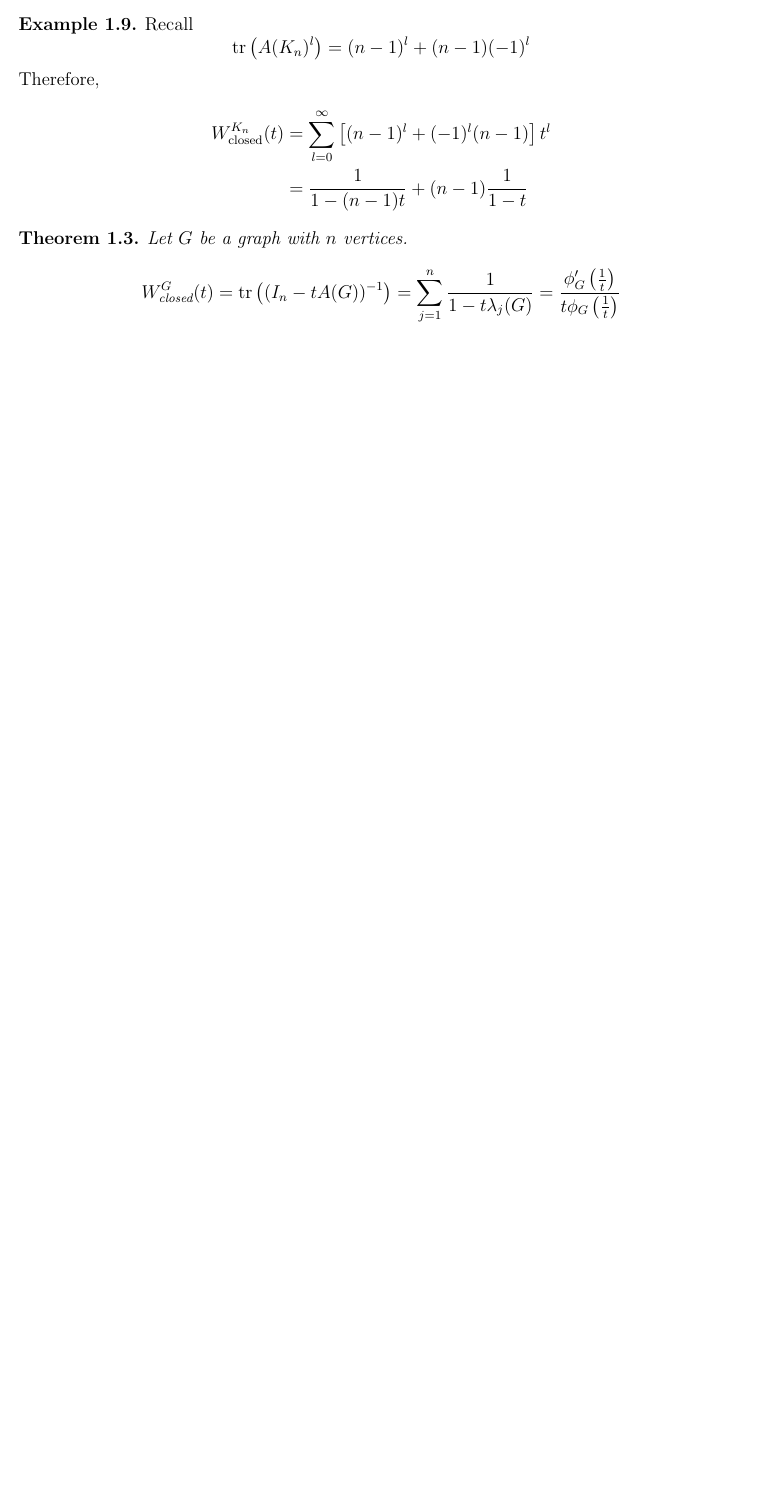
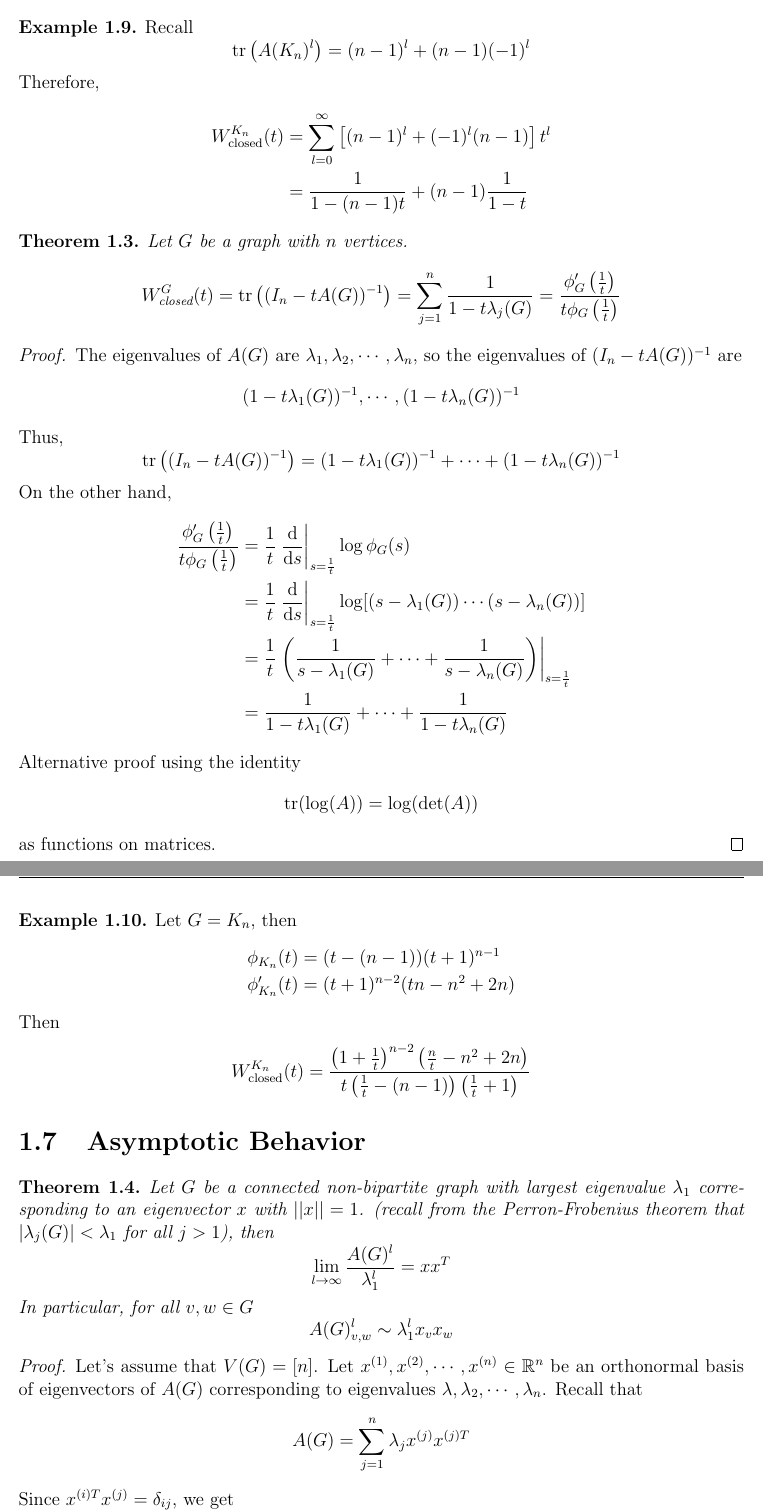
Before and after one commit to yugt/algebraic-combinatorics, a LaTeX thesis (main.tex, which reads lecture05.tex): part of page 11 of 11 before the commit and two parts of pages 11 and 12 of 13 after it, the two joined at a grey line, cut so that both start at the same text, the shorter picture padded with empty space. Compiled offline with pdfLaTeX.

Commit message:
lecture 5

```diff
--- a/lecture05.tex
+++ b/lecture05.tex
@@ -12,3 +12,50 @@ W_\text{closed}^{K_n}(t)&=\sum_{l=0}^\infty\left[(n-1)^l+(-1)^l(n-1)\right]t^l\\
 Let \(G\) be a graph with \(n\) vertices.
 \[ W_\text{closed}^G(t)=\tr\left((I_n-tA(G))^{-1}\right)=\sum_{j=1}^n\frac{1}{1-t\lambda_j(G)}=\frac{\phi'_G\left(\frac{1}{t}\right)}{t\phi_G\left(\frac{1}{t}\right)} \]
 \end{theorem}
+\begin{proof}
+The eigenvalues of \(A(G)\) are \(\lambda_1,\lambda_2,\cdots,\lambda_n\), so the eigenvalues of \((I_n-tA(G))^{-1}\) are
+\[ (1-t\lambda_1(G))^{-1}, \cdots, (1-t\lambda_n(G))^{-1}\]
+Thus,
+\[ \tr\left((I_n-tA(G))^{-1}\right)=(1-t\lambda_1(G))^{-1}+\cdots+(1-t\lambda_n(G))^{-1} \]
+On the other hand,
+\begin{align*}
+\frac{\phi'_G\left(\frac{1}{t}\right)}{t\phi_G\left(\frac{1}{t}\right)}&=
+\frac{1}{t}\left.\frac{\mathrm{d}}{\mathrm{d} s}\right|_{s=\frac{1}{t}}\log \phi_G(s)\\
+&=\frac{1}{t}\left.\frac{\mathrm{d}}{\mathrm{d} s}\right|_{s=\frac{1}{t}}\log[(s-\lambda_1(G))\cdots(s-\lambda_n(G))]\\
+&=\frac{1}{t}\left.\left(\frac{1}{s-\lambda_1(G)}+\cdots+\frac{1}{s-\lambda_n(G)} \right)\right|_{s=\frac{1}{t}}\\
+&=\frac{1}{1-t\lambda_1(G)}+\cdots+\frac{1}{1-t\lambda_n(G)}
+\end{align*}
+Alternative proof using the identity
+\[ \tr(\log(A))=\log(\det(A)) \]
+as functions on matrices.
+\end{proof}
+
+
+\begin{example}
+Let \(G=K_n\), then
+\begin{align*}
+\phi_{K_n}(t)&=(t-(n-1))(t+1)^{n-1}\\
+\phi'_{K_n}(t)&=(t+1)^{n-2}(tn-n^2+2n)
+\end{align*}
+Then
+\begin{align*}
+W_\text{closed}^{K_n}(t)=\frac{\left(1+\frac{1}{t}\right)^{n-2}\left(\frac{n}{t} -n^2+2n\right)}{t\left(\frac{1}{t}-(n-1)\right)\left(\frac{1}{t}+1\right)}
+\end{align*}
+\end{example}
+
+
+\section{Asymptotic Behavior}
+\begin{theorem}
+Let \(G\) be a connected non-bipartite graph with largest eigenvalue \(\lambda_1\) corresponding to an eigenvector \(x\) with \(||x||=1\).
+(recall from the Perron-Frobenius theorem that \(|\lambda_j(G)|<\lambda_1\) for all \(j>1\)), then
+\[ \lim_{l\to\infty}\frac{A(G)^l}{\lambda_1^l}=xx^T \]
+In particular, for all \(v,w\in G\)
+\[ A(G)_{v,w}^l\sim \lambda_1^l x_v x_w \]
+\end{theorem}
+\begin{proof}
+Let's assume that \(V(G)=[n]\).
+Let \(x^{(1)},x^{(2)},\cdots,x^{(n)}\in\R^n\) be an orthonormal basis of eigenvectors of \(A(G)\) corresponding to eigenvalues \(\lambda,\lambda_2,\cdots,\lambda_n\).
+Recall that
+\[ A(G)=\sum_{j=1}^{n}\lambda_j x^{(j)} x^{(j)T} \]
+Since \(x^{(i)T}x^{(j)}=\delta_{ij}\), we get
+\[ A(G)^l=\sum_{j=1}^{n}\lambda_j^l x^{(j)} x^{(j)T} \]
@@ -14,0 +79 @@ Let \(G\) be a graph with \(n\) vertices.
+\[ \lambda_k=2\cos\left(\frac{\pi k}{n+1}\right) \quad k=1,\cdots,n \]
```
Also changed, not shown: lecture05.tex (39 more changed lines).
